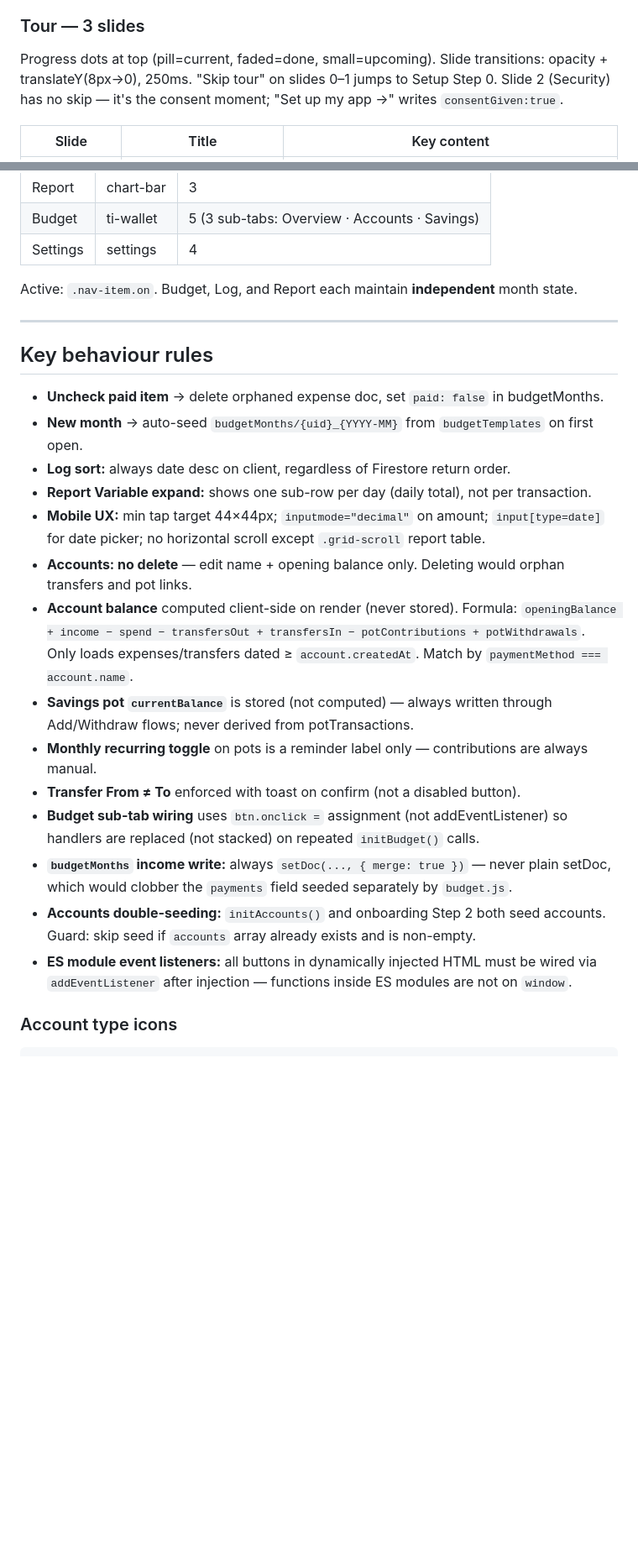
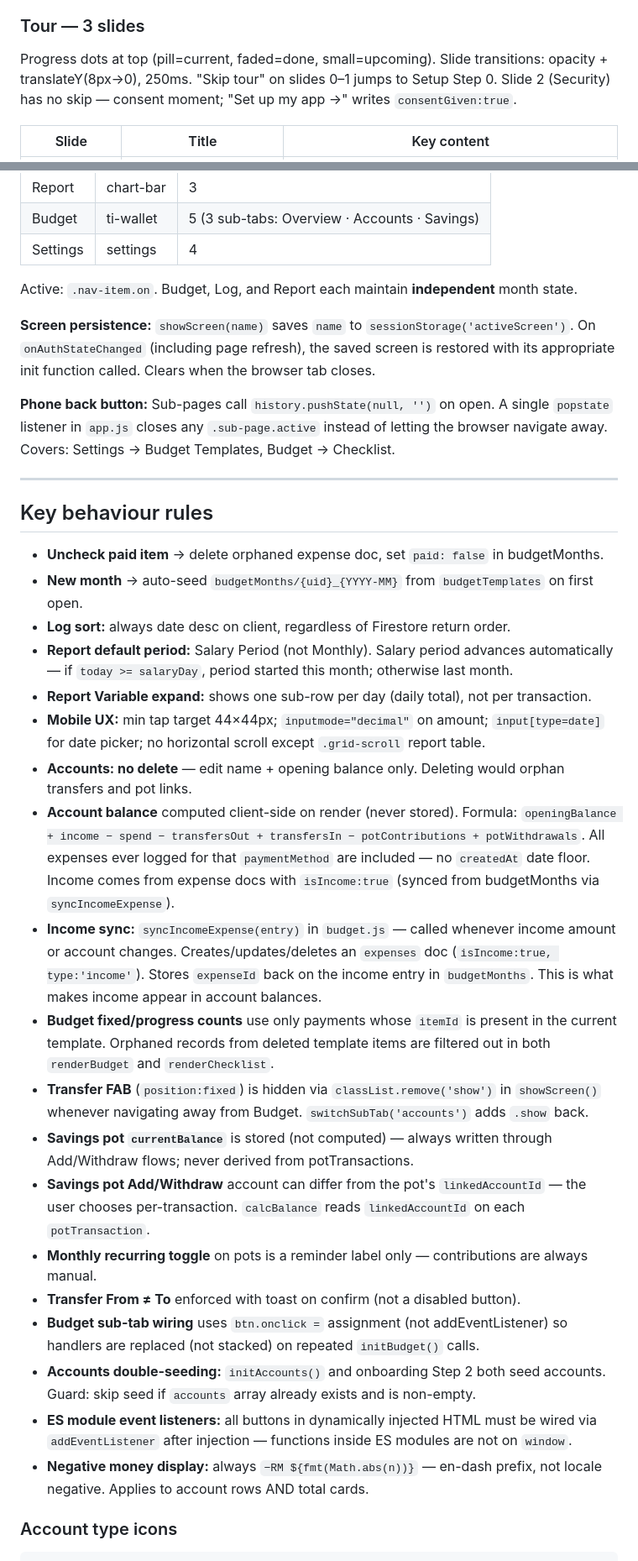
Before and after one commit to azlanazman/expense_track, a Markdown page: CLAUDE.md, 2 parts joined by grey strips. Shown at 84% size. Rendered like a GitHub page; blank space fills up the shorter version.

```diff
--- a/CLAUDE.md
+++ b/CLAUDE.md
@@ -264,7 +291,7 @@ DOM (not just hidden) on completion. Dispatches `nav:go-add` instead of importin
 
 Progress dots at top (pill=current, faded=done, small=upcoming). Slide transitions:
 opacity + translateY(8px→0), 250ms. "Skip tour" on slides 0–1 jumps to Setup Step 0.
-Slide 2 (Security) has no skip — it's the consent moment; "Set up my app →" writes `consentGiven:true`.
+Slide 2 (Security) has no skip — consent moment; "Set up my app →" writes `consentGiven:true`.
 
 | Slide | Title | Key content |
 |-------|-------|-------------|
@@ -314,6 +340,14 @@ location.reload();
 
 Active: `.nav-item.on`. Budget, Log, and Report each maintain **independent** month state.
 
+**Screen persistence:** `showScreen(name)` saves `name` to `sessionStorage('activeScreen')`.
+On `onAuthStateChanged` (including page refresh), the saved screen is restored with its
+appropriate init function called. Clears when the browser tab closes.
+
+**Phone back button:** Sub-pages call `history.pushState(null, '')` on open. A single
+`popstate` listener in `app.js` closes any `.sub-page.active` instead of letting the browser
+navigate away. Covers: Settings → Budget Templates, Budget → Checklist.
+
 ---
 
 ## Key behaviour rules
@@ -321,6 +355,8 @@ Active: `.nav-item.on`. Budget, Log, and Report each maintain **independent** mo
 - **Uncheck paid item** → delete orphaned expense doc, set `paid: false` in budgetMonths.
 - **New month** → auto-seed `budgetMonths/{uid}_{YYYY-MM}` from `budgetTemplates` on first open.
 - **Log sort:** always date desc on client, regardless of Firestore return order.
+- **Report default period:** Salary Period (not Monthly). Salary period advances automatically
+  — if `today >= salaryDay`, period started this month; otherwise last month.
 - **Report Variable expand:** shows one sub-row per day (daily total), not per transaction.
 - **Mobile UX:** min tap target 44×44px; `inputmode="decimal"` on amount; `input[type=date]`
   for date picker; no horizontal scroll except `.grid-scroll` report table.
@@ -328,19 +364,31 @@ Active: `.nav-item.on`. Budget, Log, and Report each maintain **independent** mo
   and pot links.
 - **Account balance** computed client-side on render (never stored). Formula:
   `openingBalance + income − spend − transfersOut + transfersIn − potContributions + potWithdrawals`.
-  Only loads expenses/transfers dated ≥ `account.createdAt`. Match by `paymentMethod === account.name`.
+  All expenses ever logged for that `paymentMethod` are included — no `createdAt` date floor.
+  Income comes from expense docs with `isIncome:true` (synced from budgetMonths via `syncIncomeExpense`).
+- **Income sync:** `syncIncomeExpense(entry)` in `budget.js` — called whenever income amount or
+  account changes. Creates/updates/deletes an `expenses` doc (`isIncome:true, type:'income'`).
+  Stores `expenseId` back on the income entry in `budgetMonths`. This is what makes income
+  appear in account balances.
+- **Budget fixed/progress counts** use only payments whose `itemId` is present in the current
+  template. Orphaned records from deleted template items are filtered out in both `renderBudget`
+  and `renderChecklist`.
+- **Transfer FAB** (`position:fixed`) is hidden via `classList.remove('show')` in `showScreen()`
+  whenever navigating away from Budget. `switchSubTab('accounts')` adds `.show` back.
 - **Savings pot `currentBalance`** is stored (not computed) — always written through
   Add/Withdraw flows; never derived from potTransactions.
+- **Savings pot Add/Withdraw** account can differ from the pot's `linkedAccountId` — the user
+  chooses per-transaction. `calcBalance` reads `linkedAccountId` on each `potTransaction`.
 - **Monthly recurring toggle** on pots is a reminder label only — contributions are always manual.
 - **Transfer From ≠ To** enforced with toast on confirm (not a disabled button).
 - **Budget sub-tab wiring** uses `btn.onclick =` assignment (not addEventListener) so handlers
   are replaced (not stacked) on repeated `initBudget()` calls.
-- **`budgetMonths` income write:** always `setDoc(..., { merge: true })` — never plain setDoc,
-  which would clobber the `payments` field seeded separately by `budget.js`.
 - **Accounts double-seeding:** `initAccounts()` and onboarding Step 2 both seed accounts.
   Guard: skip seed if `accounts` array already exists and is non-empty.
 - **ES module event listeners:** all buttons in dynamically injected HTML must be wired via
   `addEventListener` after injection — functions inside ES modules are not on `window`.
+- **Negative money display:** always `−RM ${fmt(Math.abs(n))}` — en-dash prefix, not locale
+  negative. Applies to account rows AND total cards.
 
 ### Account type icons
 
```
Also changed, not shown: other parts of CLAUDE.md (+81 -34 lines).
